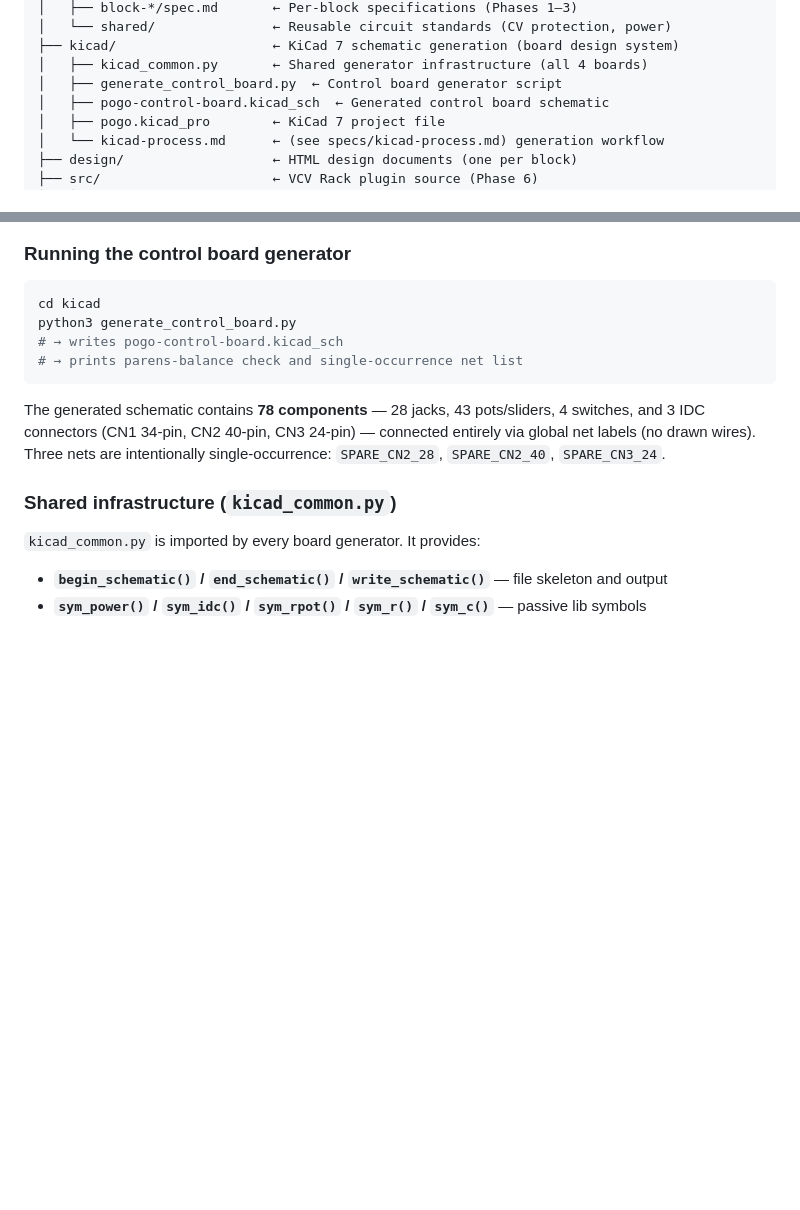
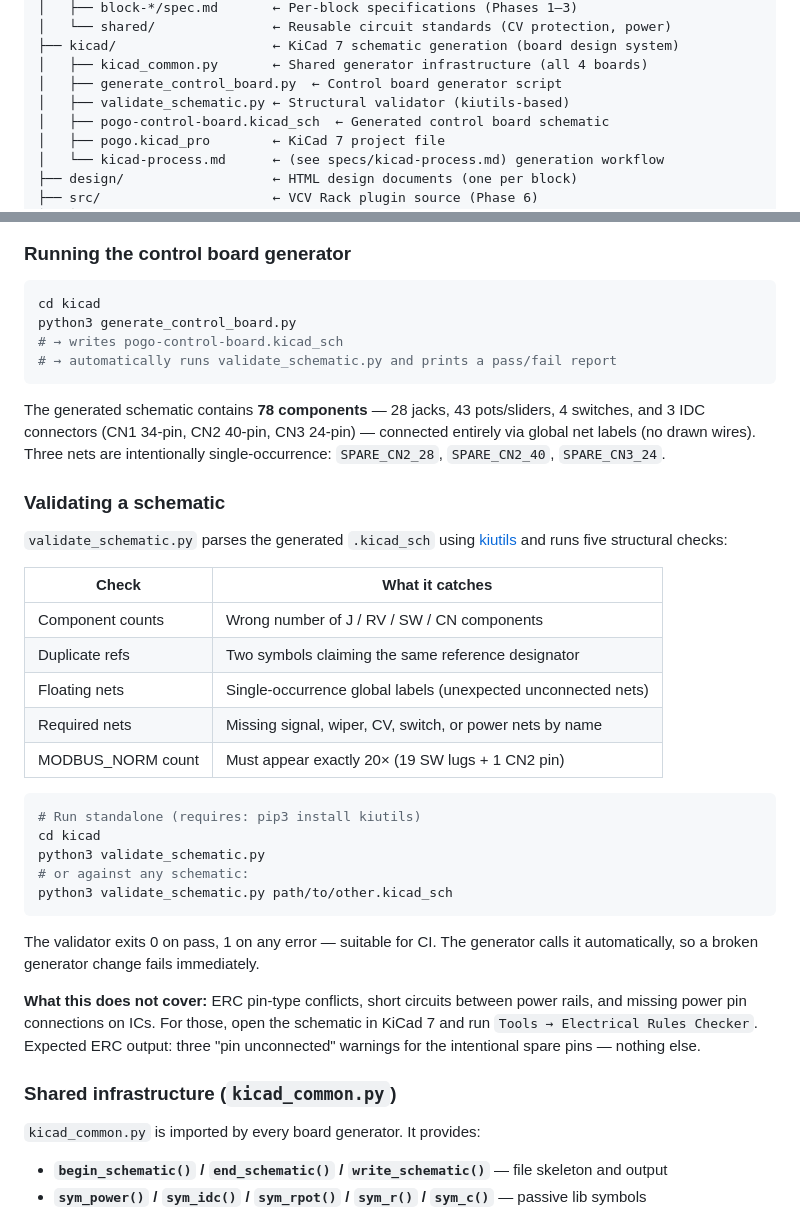
Before and after one commit to jeffmhopkins/POGO, a Markdown page: README.md, 2 parts joined by grey strips. Drawn GitHub-style; blank space fills up the shorter version.

Commit message:
docs(README): document validate_schematic.py in KiCad section
Adds validate_schematic.py to the repo structure map, updates the
generator run instructions to mention auto-validation, and adds a
dedicated "Validating a schematic" subsection with a check table,
usage examples, CI note, and callout for what KiCad ERC covers beyond
the Python validator.

https://claude.ai/code/session_01JzWGptzLTqFkAZDHVU6Z8A

````diff
--- a/README.md
+++ b/README.md
@@ -99,6 +99,7 @@ POGO/
 ├── kicad/                    ← KiCad 7 schematic generation (board design system)
 │   ├── kicad_common.py       ← Shared generator infrastructure (all 4 boards)
 │   ├── generate_control_board.py  ← Control board generator script
+│   ├── validate_schematic.py ← Structural validator (kiutils-based)
 │   ├── pogo-control-board.kicad_sch  ← Generated control board schematic
 │   ├── pogo.kicad_pro        ← KiCad 7 project file
 │   └── kicad-process.md      ← (see specs/kicad-process.md) generation workflow
@@ -138,13 +139,42 @@ is the authoritative source and the `.kicad_sch` is the artifact.
 cd kicad
 python3 generate_control_board.py
 # → writes pogo-control-board.kicad_sch
-# → prints parens-balance check and single-occurrence net list
+# → automatically runs validate_schematic.py and prints a pass/fail report
 ```
 
 The generated schematic contains **78 components** — 28 jacks, 43 pots/sliders, 4 switches,
 and 3 IDC connectors (CN1 34-pin, CN2 40-pin, CN3 24-pin) — connected entirely via global
 net labels (no drawn wires). Three nets are intentionally single-occurrence:
 `SPARE_CN2_28`, `SPARE_CN2_40`, `SPARE_CN3_24`.
+
+### Validating a schematic
+
+`validate_schematic.py` parses the generated `.kicad_sch` using
+[kiutils](https://github.com/mvnmgrx/kiutils) and runs five structural checks:
+
+| Check | What it catches |
+|---|---|
+| Component counts | Wrong number of J / RV / SW / CN components |
+| Duplicate refs | Two symbols claiming the same reference designator |
+| Floating nets | Single-occurrence global labels (unexpected unconnected nets) |
+| Required nets | Missing signal, wiper, CV, switch, or power nets by name |
+| MODBUS_NORM count | Must appear exactly 20× (19 SW lugs + 1 CN2 pin) |
+
+```bash
+# Run standalone (requires: pip3 install kiutils)
+cd kicad
+python3 validate_schematic.py
+# or against any schematic:
+python3 validate_schematic.py path/to/other.kicad_sch
+```
+
+The validator exits 0 on pass, 1 on any error — suitable for CI. The generator calls it
+automatically, so a broken generator change fails immediately.
+
+**What this does not cover:** ERC pin-type conflicts, short circuits between power rails, and
+missing power pin connections on ICs. For those, open the schematic in KiCad 7 and run
+`Tools → Electrical Rules Checker`. Expected ERC output: three "pin unconnected" warnings
+for the intentional spare pins — nothing else.
 
 ### Shared infrastructure (`kicad_common.py`)
 
````
